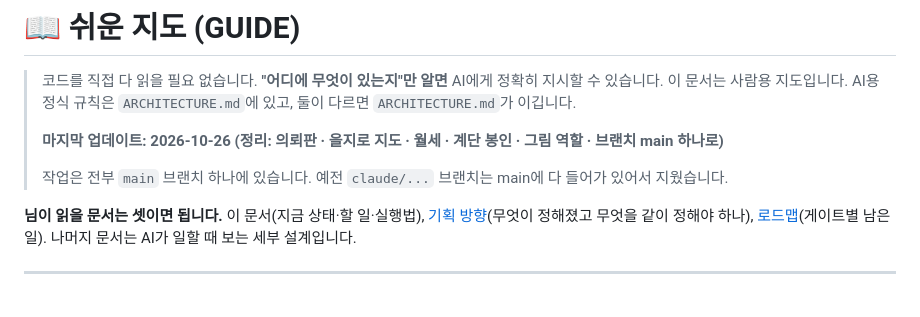
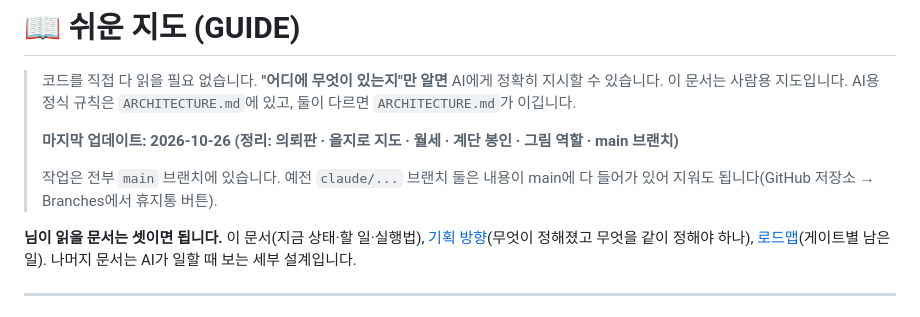
Before and after one commit to noru358/watch, a Markdown page: GUIDE.md, the part around the change. GitHub-like rendering.

```diff
--- a/GUIDE.md
+++ b/GUIDE.md
@@ -3,9 +3,9 @@
 > 코드를 직접 다 읽을 필요 없습니다. **"어디에 무엇이 있는지"만 알면** AI에게 정확히 지시할 수 있습니다.
 > 이 문서는 사람용 지도입니다. AI용 정식 규칙은 `ARCHITECTURE.md`에 있고, 둘이 다르면 `ARCHITECTURE.md`가 이깁니다.
 >
-> **마지막 업데이트: 2026-10-26 (정리: 의뢰판 · 을지로 지도 · 월세 · 계단 봉인 · 그림 역할 · 브랜치 main 하나로)**
+> **마지막 업데이트: 2026-10-26 (정리: 의뢰판 · 을지로 지도 · 월세 · 계단 봉인 · 그림 역할 · main 브랜치)**
 >
-> 작업은 전부 `main` 브랜치 하나에 있습니다. 예전 `claude/...` 브랜치는 main에 다 들어가 있어서 지웠습니다.
+> 작업은 전부 `main` 브랜치에 있습니다. 예전 `claude/...` 브랜치 둘은 내용이 main에 다 들어가 있어 지워도 됩니다(GitHub 저장소 → Branches에서 휴지통 버튼).
 
 **님이 읽을 문서는 셋이면 됩니다.** 이 문서(지금 상태·할 일·실행법), [기획 방향](docs/design/1-foundation/direction.md)(무엇이 정해졌고 무엇을 같이 정해야 하나), [로드맵](docs/design/roadmap.md)(게이트별 남은 일). 나머지 문서는 AI가 일할 때 보는 세부 설계입니다.
 
```
Also changed, not shown: HANDOFF.md (+2 -2 lines).
